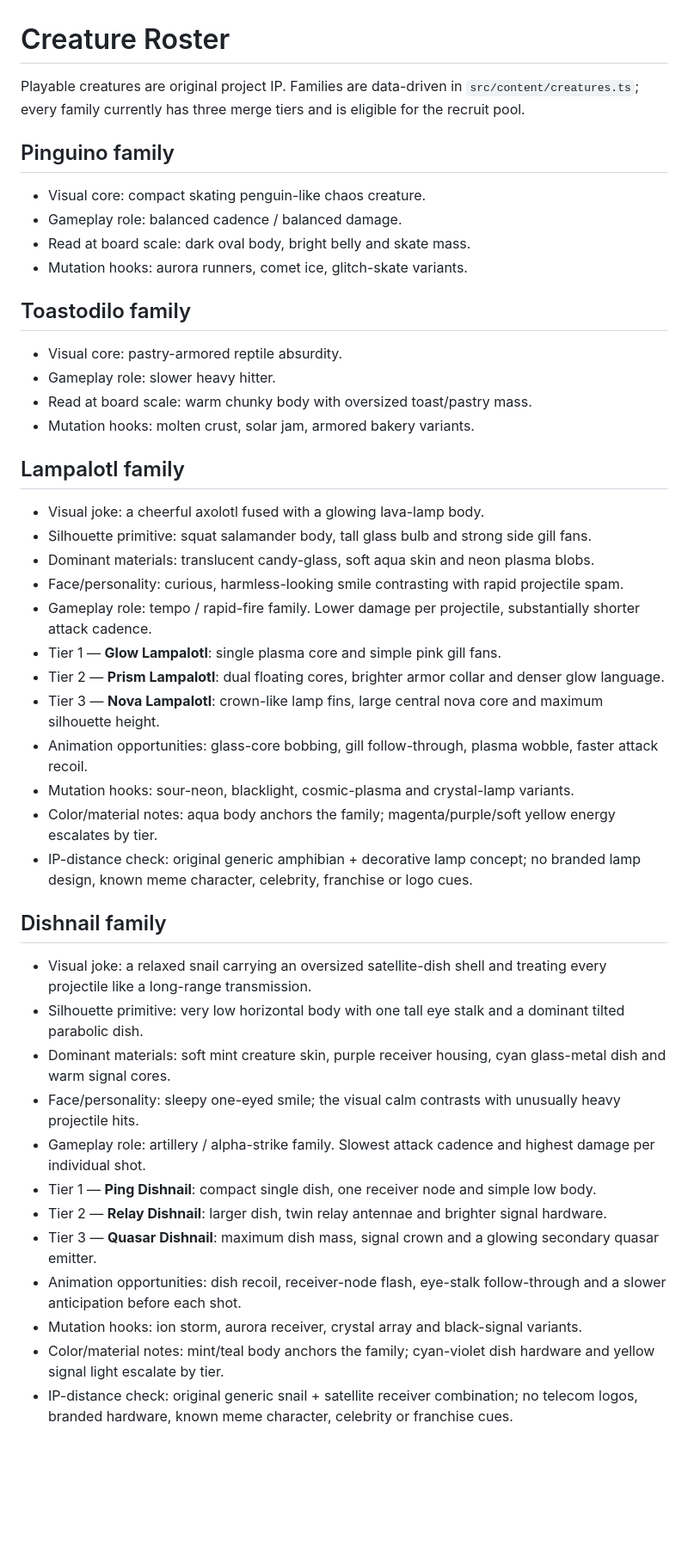
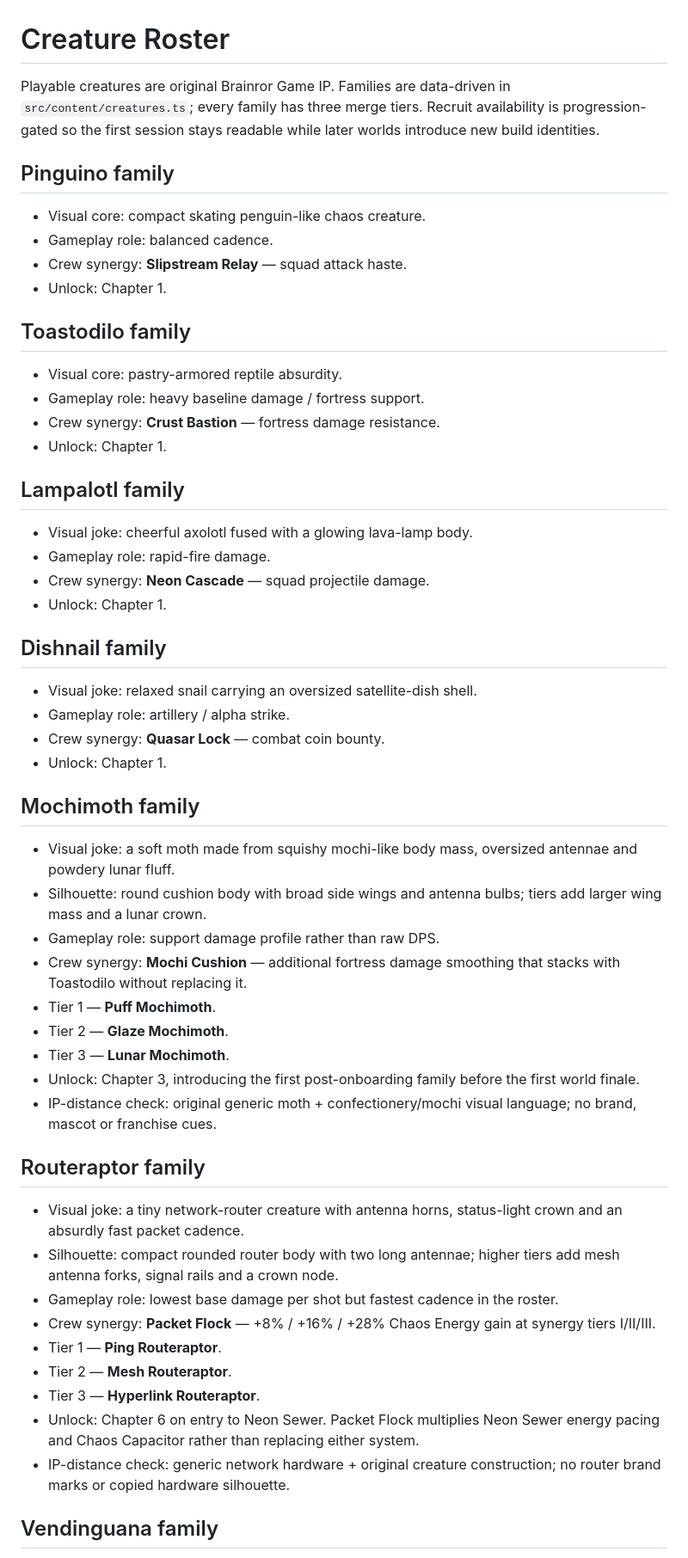
Before and after one commit to ivangemini/Brainrorgame, a Markdown page: docs/CREATURE_ROSTER.md, the part around one of its changes. Shown at 86% size. GitHub-like rendering; blank space fills up the shorter version.

Commit message:
docs: document seven-family retention roster

```diff
--- a/docs/CREATURE_ROSTER.md
+++ b/docs/CREATURE_ROSTER.md
@@ -1,47 +1,58 @@
 # Creature Roster
 
-Playable creatures are original project IP. Families are data-driven in `src/content/creatures.ts`; every family currently has three merge tiers and is eligible for the recruit pool.
+Playable creatures are original Brainror Game IP. Families are data-driven in `src/content/creatures.ts`; every family has three merge tiers. Recruit availability is progression-gated so the first session stays readable while later worlds introduce new build identities.
 
 ## Pinguino family
 
 - Visual core: compact skating penguin-like chaos creature.
-- Gameplay role: balanced cadence / balanced damage.
-- Read at board scale: dark oval body, bright belly and skate mass.
-- Mutation hooks: aurora runners, comet ice, glitch-skate variants.
+- Gameplay role: balanced cadence.
+- Crew synergy: **Slipstream Relay** — squad attack haste.
+- Unlock: Chapter 1.
 
 ## Toastodilo family
 
 - Visual core: pastry-armored reptile absurdity.
-- Gameplay role: slower heavy hitter.
-- Read at board scale: warm chunky body with oversized toast/pastry mass.
-- Mutation hooks: molten crust, solar jam, armored bakery variants.
+- Gameplay role: heavy baseline damage / fortress support.
+- Crew synergy: **Crust Bastion** — fortress damage resistance.
+- Unlock: Chapter 1.
 
 ## Lampalotl family
 
-- Visual joke: a cheerful axolotl fused with a glowing lava-lamp body.
-- Silhouette primitive: squat salamander body, tall glass bulb and strong side gill fans.
-- Dominant materials: translucent candy-glass, soft aqua skin and neon plasma blobs.
-- Face/personality: curious, harmless-looking smile contrasting with rapid projectile spam.
-- Gameplay role: tempo / rapid-fire family. Lower damage per projectile, substantially shorter attack cadence.
-- Tier 1 — **Glow Lampalotl**: single plasma core and simple pink gill fans.
-- Tier 2 — **Prism Lampalotl**: dual floating cores, brighter armor collar and denser glow language.
-- Tier 3 — **Nova Lampalotl**: crown-like lamp fins, large central nova core and maximum silhouette height.
-- Animation opportunities: glass-core bobbing, gill follow-through, plasma wobble, faster attack recoil.
-- Mutation hooks: sour-neon, blacklight, cosmic-plasma and crystal-lamp variants.
-- Color/material notes: aqua body anchors the family; magenta/purple/soft yellow energy escalates by tier.
-- IP-distance check: original generic amphibian + decorative lamp concept; no branded lamp design, known meme character, celebrity, franchise or logo cues.
+- Visual joke: cheerful axolotl fused with a glowing lava-lamp body.
+- Gameplay role: rapid-fire damage.
+- Crew synergy: **Neon Cascade** — squad projectile damage.
+- Unlock: Chapter 1.
 
 ## Dishnail family
 
-- Visual joke: a relaxed snail carrying an oversized satellite-dish shell and treating every projectile like a long-range transmission.
-- Silhouette primitive: very low horizontal body with one tall eye stalk and a dominant tilted parabolic dish.
-- Dominant materials: soft mint creature skin, purple receiver housing, cyan glass-metal dish and warm signal cores.
-- Face/personality: sleepy one-eyed smile; the visual calm contrasts with unusually heavy projectile hits.
-- Gameplay role: artillery / alpha-strike family. Slowest attack cadence and highest damage per individual shot.
-- Tier 1 — **Ping Dishnail**: compact single dish, one receiver node and simple low body.
-- Tier 2 — **Relay Dishnail**: larger dish, twin relay antennae and brighter signal hardware.
-- Tier 3 — **Quasar Dishnail**: maximum dish mass, signal crown and a glowing secondary quasar emitter.
-- Animation opportunities: dish recoil, receiver-node flash, eye-stalk follow-through and a slower anticipation before each shot.
-- Mutation hooks: ion storm, aurora receiver, crystal array and black-signal variants.
-- Color/material notes: mint/teal body anchors the family; cyan-violet dish hardware and yellow signal light escalate by tier.
-- IP-distance check: original generic snail + satellite receiver combination; no telecom logos, branded hardware, known meme character, celebrity or franchise cues.
+- Visual joke: relaxed snail carrying an oversized satellite-dish shell.
+- Gameplay role: artillery / alpha strike.
+- Crew synergy: **Quasar Lock** — combat coin bounty.
+- Unlock: Chapter 1.
+
+## Mochimoth family
+
+- Visual joke: a soft moth made from squishy mochi-like body mass, oversized antennae and powdery lunar fluff.
+- Silhouette: round cushion body with broad side wings and antenna bulbs; tiers add larger wing mass and a lunar crown.
+- Gameplay role: support damage profile rather than raw DPS.
+- Crew synergy: **Mochi Cushion** — additional fortress damage smoothing that stacks with Toastodilo without replacing it.
+- Tier 1 — **Puff Mochimoth**.
+- Tier 2 — **Glaze Mochimoth**.
+- Tier 3 — **Lunar Mochimoth**.
+- Unlock: Chapter 3, introducing the first post-onboarding family before the first world finale.
+- IP-distance check: original generic moth + confectionery/mochi visual language; no brand, mascot or franchise cues.
+
+## Routeraptor family
+
+- Visual joke: a tiny network-router creature with antenna horns, status-light crown and an absurdly fast packet cadence.
+- Silhouette: compact rounded router body with two long antennae; higher tiers add mesh antenna forks, signal rails and a crown node.
+- Gameplay role: lowest base damage per shot but fastest cadence in the roster.
+- Crew synergy: **Packet Flock** — +8% / +16% / +28% Chaos Energy gain at synergy tiers I/II/III.
+- Tier 1 — **Ping Routeraptor**.
+- Tier 2 — **Mesh Routeraptor**.
+- Tier 3 — **Hyperlink Routeraptor**.
+- Unlock: Chapter 6 on entry to Neon Sewer. Packet Flock multiplies Neon Sewer energy pacing and Chaos Capacitor rather than replacing either system.
+- IP-distance check: generic network hardware + original creature construction; no router brand marks or copied hardware silhouette.
+
+## Vendinguana family
+
```
Also changed, not shown: other parts of docs/CREATURE_ROSTER.md (+25 -4 lines).
